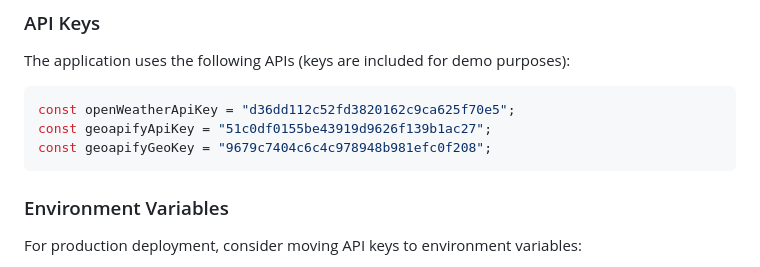
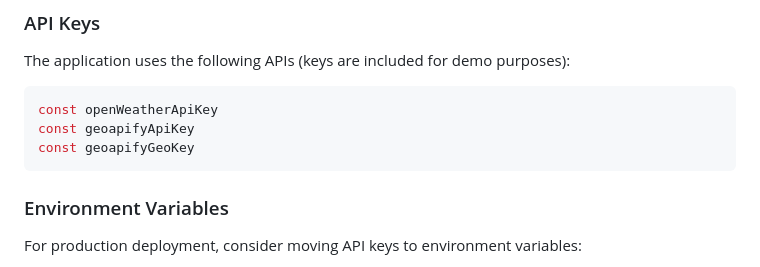
Before and after one commit to tgabin1/Summative-Assignment, a Markdown page: README.md, the part around the change printed below. GitHub-like rendering.

````diff
--- a/README.md
+++ b/README.md
@@ -135,9 +135,9 @@ explore-rwanda/
 The application uses the following APIs (keys are included for demo purposes):
 
 ```javascript
-const openWeatherApiKey = "d36dd112c52fd3820162c9ca625f70e5";
-const geoapifyApiKey = "51c0df0155be43919d9626f139b1ac27";
-const geoapifyGeoKey = "9679c7404c6c4c978948b981efc0f208";
+const openWeatherApiKey
+const geoapifyApiKey
+const geoapifyGeoKey
 ```
 
 ### Environment Variables
````
Also changed, not shown: other parts of README.md (+1 -0 lines).
